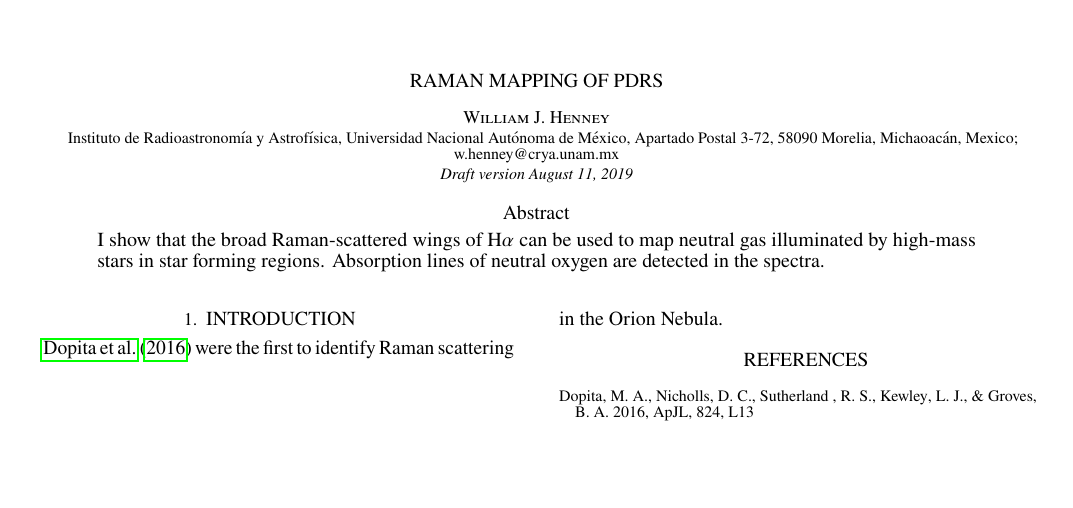
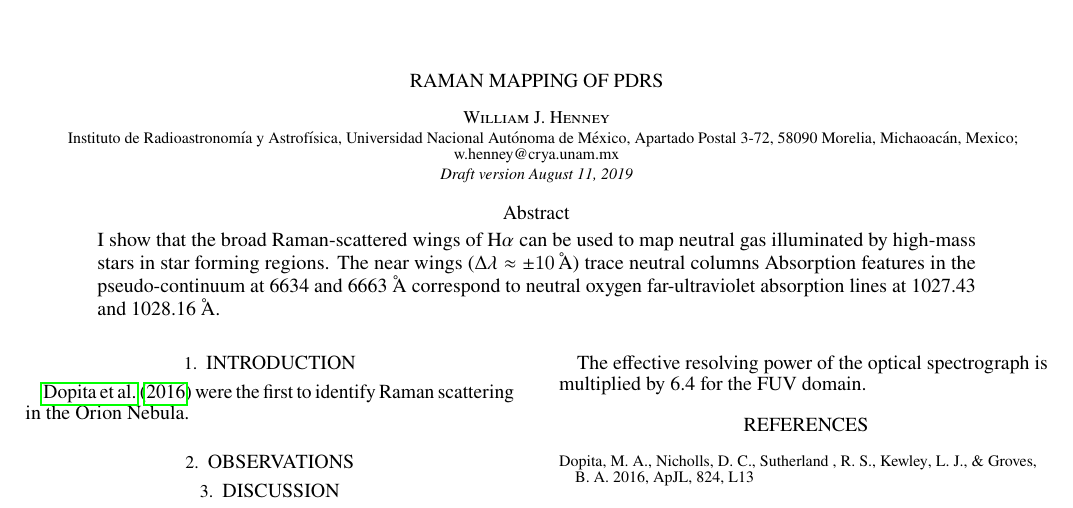
Before and after one commit to div-B-equals-0/raman-pdr, a LaTeX document (paper/raman-pdr.tex): part of the page, cut so that both start at the same text, the shorter picture padded with empty space. Compiled offline with pdfLaTeX.

```diff
--- a/paper/raman-pdr.tex
+++ b/paper/raman-pdr.tex
@@ -7,6 +7,7 @@
 \usepackage{natbib}
 \usepackage{microtype}
 \usepackage{hyperref}
+\usepackage{siunitx}
 \bibliographystyle{apj}
 
 \begin{document}
@@ -21,13 +22,23 @@
 \begin{abstract}
   I show that the broad Raman-scattered wings of H\(\alpha\) can be used to
   map neutral gas illuminated by high-mass stars in star forming
-  regions. Absorption lines of neutral oxygen are detected in the spectra.
+  regions. The near wings (\(\Delta\lambda \approx \pm \SI{10}{\angstrom}\)) trace neutral columns Absorption features in the pseudo-continuum at 6634 and
+  6663~\AA{} correspond to neutral oxygen far-ultraviolet absorption
+  lines at 1027.43 and 1028.16~\AA{}.
 \end{abstract}
 
 \section{Introduction}
 \label{sec:introduction}
 
 \citet{Dopita:2016a} were the first to identify Raman scattering in the Orion Nebula.
+
+\section{Observations}
+\label{sec:observations}
+
+\section{Discussion}
+\label{sec:discussion}
+
+The effective resolving power of the optical spectrograph is multiplied by 6.4 for the FUV domain.
 
 \bibliography{BibdeskLibrary}
 
```
Also changed, not shown: doc/cloudy-fuv-spectrum-dustrad-n00-MS40.pdf (added), doc/cloudy-fuv-spectrum-dustrad-n02-MS10.pdf (added), doc/cloudy-fuv-spectrum-dustrad-n02-MS20.pdf (added), doc/cloudy-fuv-spectrum-dustrad-n02-MS40.pdf (added), doc/cloudy-fuv-spectrum-dustrad-n03-MS40.pdf (added), doc/cloudy-fuv-spectrum-dustrad-n04-BSG.pdf (added), doc/cloudy-fuv-spectrum-dustrad-n04-MS10.pdf (added), doc/cloudy-fuv-spectrum-dustrad-n04-MS20.pdf (added), doc/cloudy-fuv-spectrum-dustrad-n04-MS40.pdf (added), doc/cloudy-fuv-spectrum-shell-R001-n27-LP_Ori20Bz5.pdf (added), doc/cloudy-fuv-spectrum-shell-R001-n28-LP_Ori20BZ5.pdf (added), doc/cloudy-fuv-spectrum-shell-R003-n29-LP_Ori22.pdf (added), doc/cloudy-fuv-spectrum-shell-R003-n37-th1D.pdf (added), doc/cloudy-fuv-spectrum-shell-R003-n40-th1D-AV150.pdf (added), 2 more files, 1 other file.
